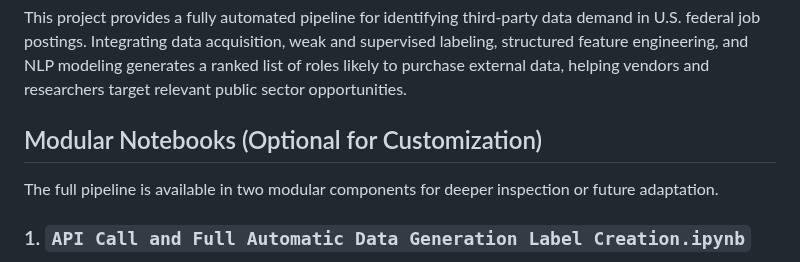
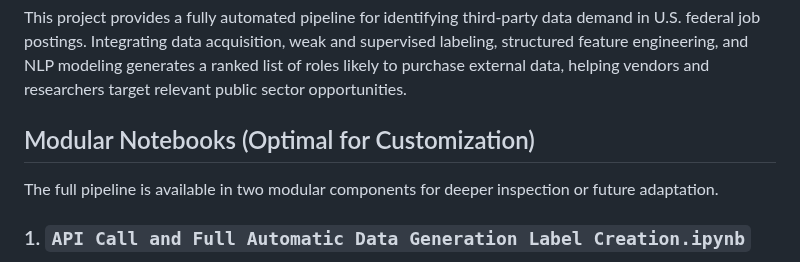
Before and after one commit to RoryQo/Public-Sector-Data-Demand_Research-Framework-For-Market-Analysis-And-Classification-Research, a Markdown page: Automated Data and Lead Generators/README.md, the part around the change. Drawn GitHub-style.

```diff
--- a/Automated Data and Lead Generators/README.md
+++ b/Automated Data and Lead Generators/README.md
@@ -3,7 +3,7 @@
 This project provides a fully automated pipeline for identifying third-party data demand in U.S. federal job postings. Integrating data acquisition, weak and supervised labeling, structured feature engineering, and NLP modeling generates a ranked list of roles likely to purchase external data, helping vendors and researchers target relevant public sector opportunities.
 
 
-## Modular Notebooks (Optional for Customization)
+## Modular Notebooks (Optimal for Customization)
 
 The full pipeline is available in two modular components for deeper inspection or future adaptation.
 
```
